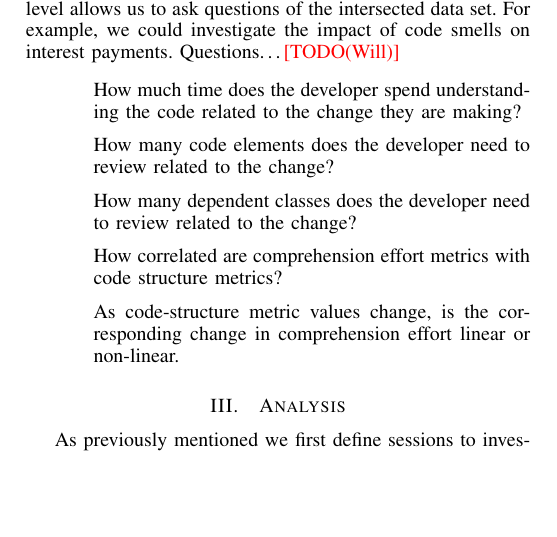
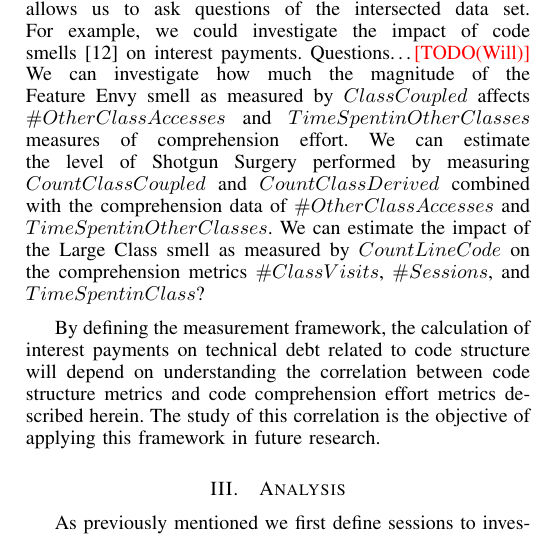
Before and after one commit to wbsnipes/QuantifyingTechDebt, a LaTeX paper (Main_Paper.tex, which reads Objectives.tex): part of one column of page 2 of 4, cut so that both start at the same text, the shorter picture padded with empty space. Compiled offline with pdfLaTeX.

Commit message:
updated smell discussion at the end of objectives

```diff
--- a/Objectives.tex
+++ b/Objectives.tex
@@ -65,14 +65,23 @@ Within a session, we calculate measurements related to comprehension effort as f
 \end{itemize}
 
 The class-level metrics for code structure are related to comprehension metrics through the name of the source file in the $Blaze$ data corresponding to the class.  In cases where the source file contains multiple classes, the structure metrics were aggregated.
-Aligning the two data sources at the class level allows us to ask questions of the intersected data set. For example, we could investigate the impact of code smells on interest payments. Questions\ldots\Fix{TODO(Will)}
-\begin{itemize}
-    \item[] How much time does the developer spend understanding the code related to the change they are making?
-    \item[] How many code elements does the developer need to review related to the change?
-    \item[] How many dependent classes does the developer need to review related to the change?
-    \item[] How correlated are comprehension effort metrics with code structure metrics?
-    \item[] As code-structure metric values change, is the corresponding change in comprehension effort linear or non-linear.
-\end{itemize}
+
+Aligning the two data sources at the class level allows us to ask questions of the intersected data set. For example, we could investigate the impact of code smells~\cite{Fowler_etal:1999} on interest payments. Questions\ldots\Fix{TODO(Will)}
+We can investigate how much the magnitude of the Feature Envy smell as measured by $Class Coupled$ affects $\# Other Class Accesses$ and $Time Spent in Other Classes$ measures of comprehension effort.
+We can estimate the level of Shotgun Surgery performed by measuring $Count Class Coupled$ and $Count Class Derived$ combined with the comprehension data of $\# Other Class Accesses$ and $Time Spent in Other Classes$.
+We can estimate the impact of the Large Class smell as measured by $Count Line Code$ on the comprehension metrics $\# Class Visits$, $\# Sessions$, and $Time Spent in Class$?
+
+
+By defining the measurement framework, the calculation of interest payments on \TD related to code structure will depend on understanding the correlation between code structure metrics and code comprehension effort metrics described herein.  The study of this correlation is the objective of applying this framework in future research.
+
+%\begin{itemize}
+%    \item[] How much time does the developer spend understanding the code related to the change they are making?
+%    \item[] How many code elements does the developer need to review related to the change?
+%    \item[] How many dependent classes does the developer need to review related to the change?
+%    \item[] How correlated are comprehension effort metrics with code structure metrics?
+%    \item[] As code-structure metric values change, is the corresponding change in comprehension effort linear or non-linear.
+%\end{itemize}
+
 
 %The comprehension effort relates to \TD through occurrence of code smells in one dimension.  For example, consider the code smell of Feature Envy where a method makes too many calls to other classes to obtain data or functionality.  By calculating from $Blaze$ data the number \Fix{NK: The number of what?} and time spent visiting other classes within a session \Fix{The concept of a session needs to be introduced/defined in the previous paragraph}, we can estimate the developer effort required to understand dependencies.  The total count of visits to other classes relates to the Feature Envy smell or Inappropriate Intimacy. Further, the number of (unique) classes visited in each session could  relate to the Shotgun Surgery smell, particularly when multiple classes are edited in a session. The time spent visiting classes and time per class visited may relate to the Long Class smell~\cite{Fowler_etal:1999}.
 
```
